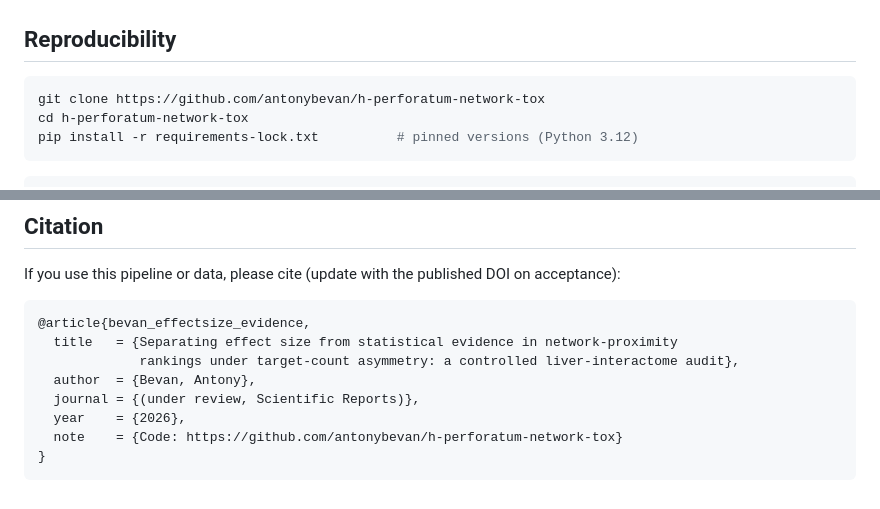
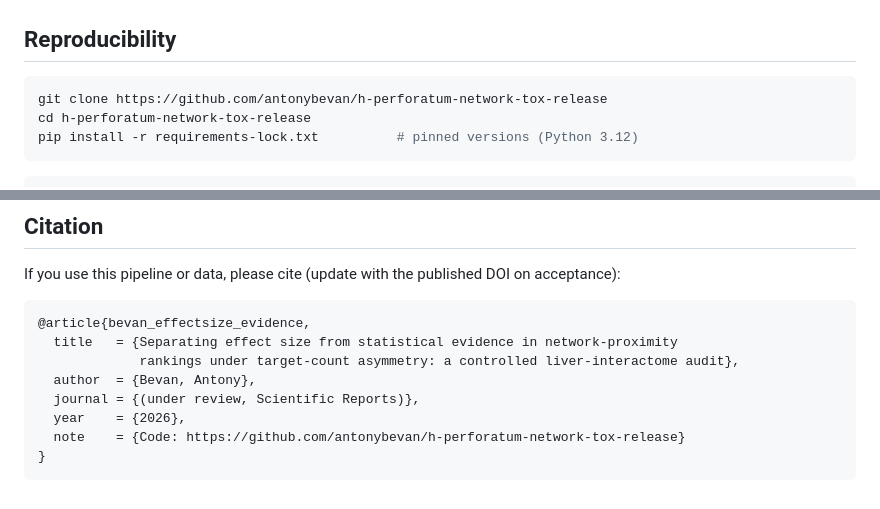
Before and after one commit to antonybevan/h-perforatum-network-tox-release, a Markdown page: README.md, 2 parts joined by grey strips. Drawn GitHub-style.

Commit message:
Fix clone URL, cd path, and citation note to point to release repo

````diff
--- a/README.md
+++ b/README.md
@@ -34,8 +34,8 @@ Hyperforin is topologically *closer* by closest-path distance (smaller *d*c) yet
 ## Reproducibility
 
 ```bash
-git clone https://github.com/antonybevan/h-perforatum-network-tox
-cd h-perforatum-network-tox
+git clone https://github.com/antonybevan/h-perforatum-network-tox-release
+cd h-perforatum-network-tox-release
 pip install -r requirements-lock.txt          # pinned versions (Python 3.12)
 ```
 
@@ -120,6 +120,6 @@ If you use this pipeline or data, please cite (update with the published DOI on
   author  = {Bevan, Antony},
   journal = {(under review, Scientific Reports)},
   year    = {2026},
-  note    = {Code: https://github.com/antonybevan/h-perforatum-network-tox}
+  note    = {Code: https://github.com/antonybevan/h-perforatum-network-tox-release}
 }
 ```
````
